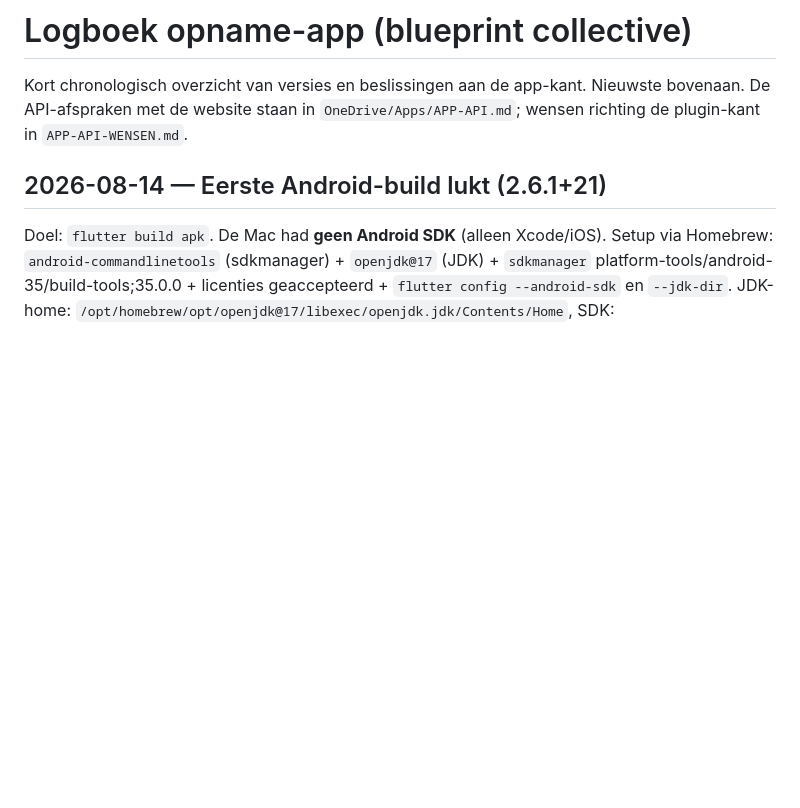
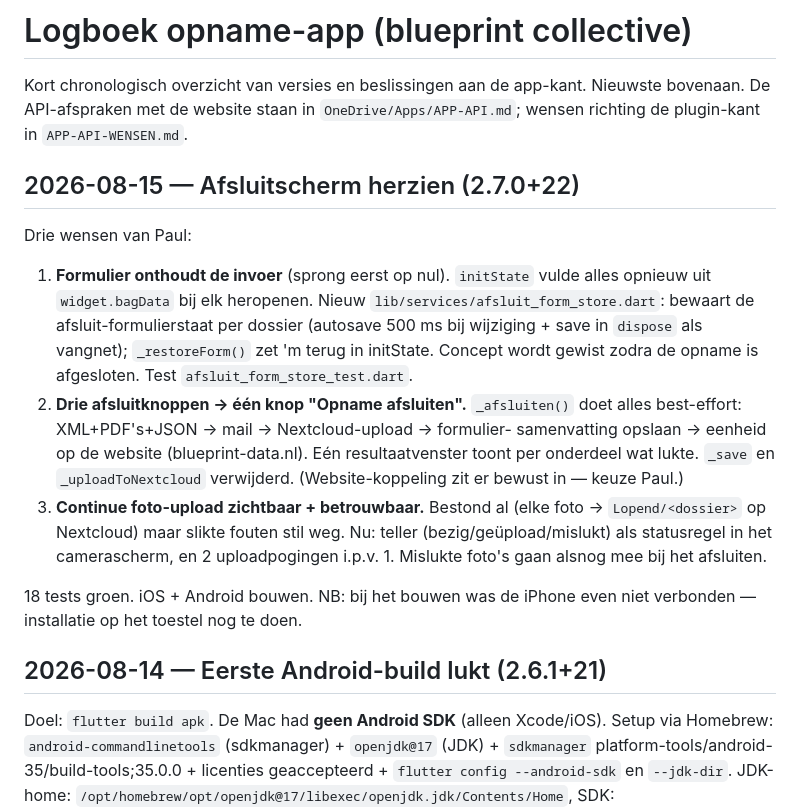
Before and after one commit to PaulW1610/PM-opname, a Markdown page: docs/LOGBOEK.md, the part around the change. Rendered like a GitHub page; blank space fills up the shorter version.

Commit message:
Logboek: afsluitscherm herzien (2.7.0)
Co-Authored-By: Claude Opus 4.8 (1M context) <noreply@anthropic.com>

```diff
--- a/docs/LOGBOEK.md
+++ b/docs/LOGBOEK.md
@@ -4,6 +4,29 @@ Kort chronologisch overzicht van versies en beslissingen aan de app-kant.
 Nieuwste bovenaan. De API-afspraken met de website staan in
 `OneDrive/Apps/APP-API.md`; wensen richting de plugin-kant in
 `APP-API-WENSEN.md`.
+
+## 2026-08-15 — Afsluitscherm herzien (2.7.0+22)
+
+Drie wensen van Paul:
+1. **Formulier onthoudt de invoer** (sprong eerst op nul). `initState` vulde
+   alles opnieuw uit `widget.bagData` bij elk heropenen. Nieuw
+   `lib/services/afsluit_form_store.dart`: bewaart de afsluit-formulierstaat
+   per dossier (autosave 500 ms bij wijziging + save in `dispose` als vangnet);
+   `_restoreForm()` zet 'm terug in initState. Concept wordt gewist zodra de
+   opname is afgesloten. Test `afsluit_form_store_test.dart`.
+2. **Drie afsluitknoppen → één knop "Opname afsluiten".** `_afsluiten()` doet
+   alles best-effort: XML+PDF's+JSON → mail → Nextcloud-upload → formulier-
+   samenvatting opslaan → eenheid op de website (blueprint-data.nl). Eén
+   resultaatvenster toont per onderdeel wat lukte. `_save` en
+   `_uploadToNextcloud` verwijderd. (Website-koppeling zit er bewust in — keuze
+   Paul.)
+3. **Continue foto-upload zichtbaar + betrouwbaar.** Bestond al (elke foto →
+   `Lopend/<dossier>` op Nextcloud) maar slikte fouten stil weg. Nu: teller
+   (bezig/geüpload/mislukt) als statusregel in het camerascherm, en 2
+   uploadpogingen i.p.v. 1. Mislukte foto's gaan alsnog mee bij het afsluiten.
+
+18 tests groen. iOS + Android bouwen. NB: bij het bouwen was de iPhone even
+niet verbonden — installatie op het toestel nog te doen.
 
 ## 2026-08-14 — Eerste Android-build lukt (2.6.1+21)
 
```
